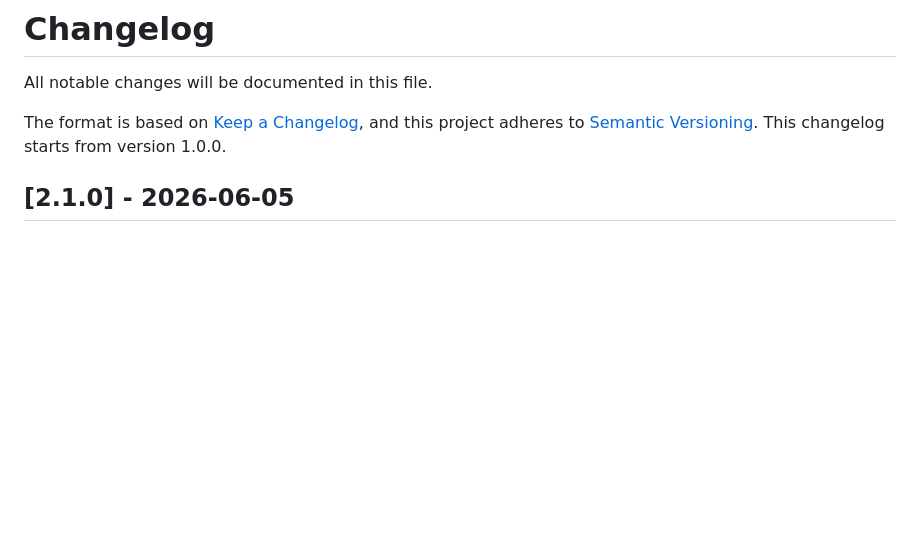
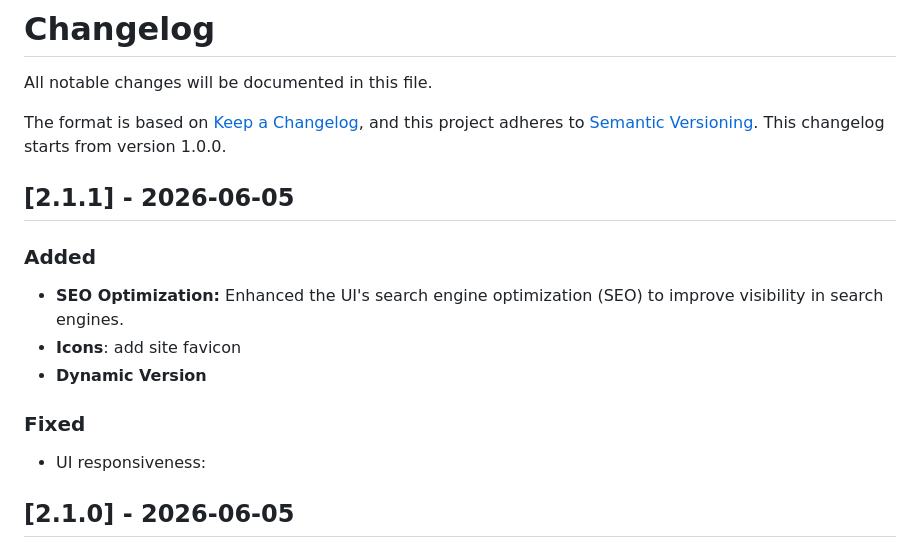
Before and after one commit to Forgata/nt-pulse, a Markdown page: CHANGELOG.md, the part around the change. GitHub-like rendering; blank space fills up the shorter version.

Commit message:
update change log

```diff
--- a/CHANGELOG.md
+++ b/CHANGELOG.md
@@ -3,6 +3,18 @@
 All notable changes will be documented in this file.
 
 The format is based on [Keep a Changelog](https://keepachangelog.com/en/1.0.0/), and this project adheres to [Semantic Versioning](https://semver.org/spec/v2.0.0.html). This changelog starts from version 1.0.0.
+
+## [2.1.1] - 2026-06-05
+
+### Added
+
+- **SEO Optimization:** Enhanced the UI's search engine optimization (SEO) to improve visibility in search engines.
+- **Icons**: add site favicon
+- **Dynamic Version**
+
+### Fixed
+
+- UI responsiveness:
 
 ## [2.1.0] - 2026-06-05
 
```
